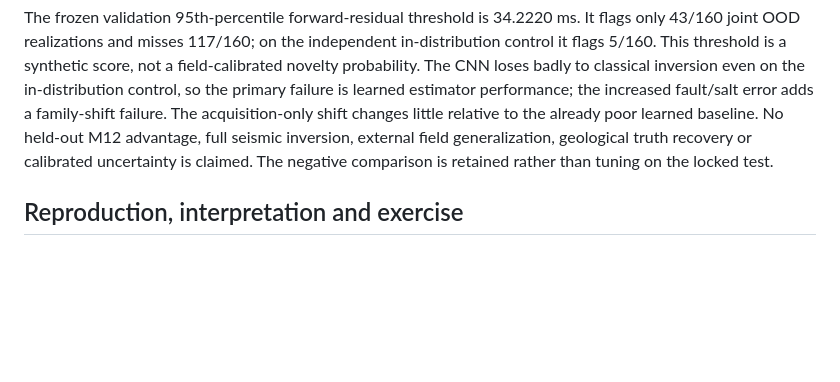
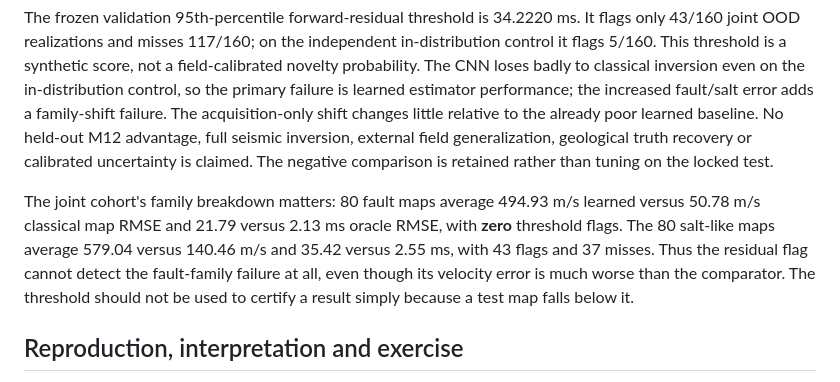
Before and after one commit to fsantibanezleal/CAOS_Geophysics, a Markdown page: docs/problem-types/04_learned-velocity-validation.md, the part around the change. GitHub-like rendering; blank space fills up the shorter version.

Commit message:
Document M12 fault-family OOD misses

```diff
--- a/docs/problem-types/04_learned-velocity-validation.md
+++ b/docs/problem-types/04_learned-velocity-validation.md
@@ -45,6 +45,8 @@ The first complete local run selected neural epoch 39 of 40. The exact checkpoin
 
 The frozen validation 95th-percentile forward-residual threshold is 34.2220 ms. It flags only 43/160 joint OOD realizations and misses 117/160; on the independent in-distribution control it flags 5/160. This threshold is a synthetic score, not a field-calibrated novelty probability. The CNN loses badly to classical inversion even on the in-distribution control, so the primary failure is learned estimator performance; the increased fault/salt error adds a family-shift failure. The acquisition-only shift changes little relative to the already poor learned baseline. No held-out M12 advantage, full seismic inversion, external field generalization, geological truth recovery or calibrated uncertainty is claimed. The negative comparison is retained rather than tuning on the locked test.
 
+The joint cohort's family breakdown matters: 80 fault maps average 494.93 m/s learned versus 50.78 m/s classical map RMSE and 21.79 versus 2.13 ms oracle RMSE, with **zero** threshold flags. The 80 salt-like maps average 579.04 versus 140.46 m/s and 35.42 versus 2.55 ms, with 43 flags and 37 misses. Thus the residual flag cannot detect the fault-family failure at all, even though its velocity error is much worse than the comparator. The threshold should not be used to certify a result simply because a test map falls below it.
+
 ## Reproduction, interpretation and exercise
 
 Create an ignored local Python environment with NumPy 2.2.6, SciPy 1.15.2 and Torch 2.14.0. On Windows, from the repository root run:
```
Also changed, not shown: 1 other file.
